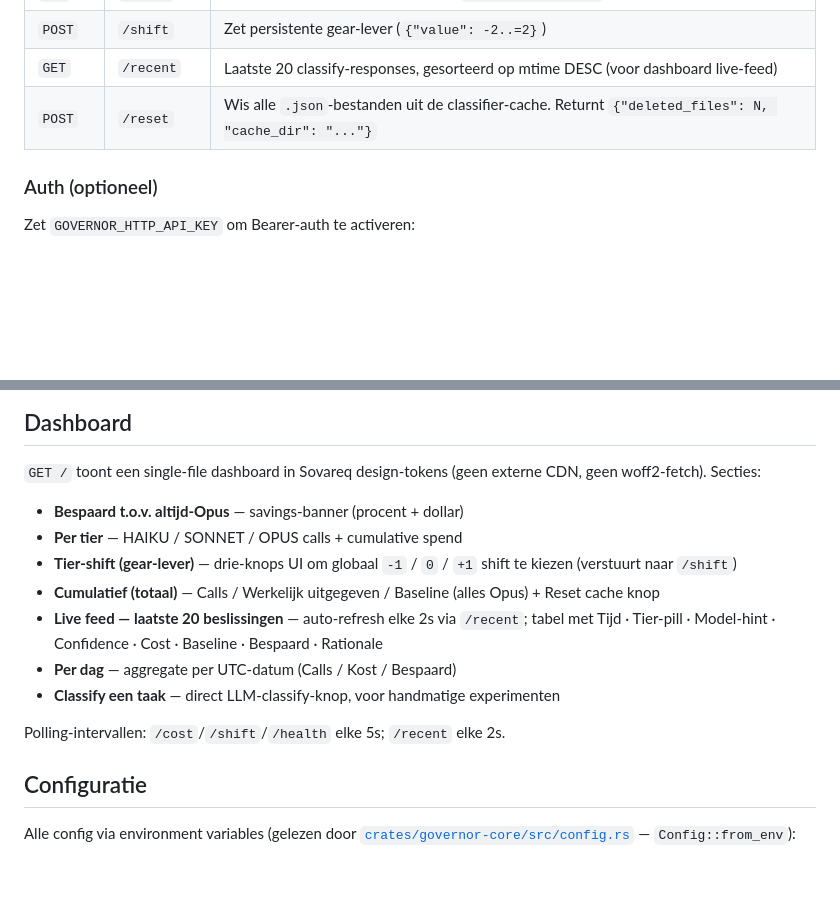
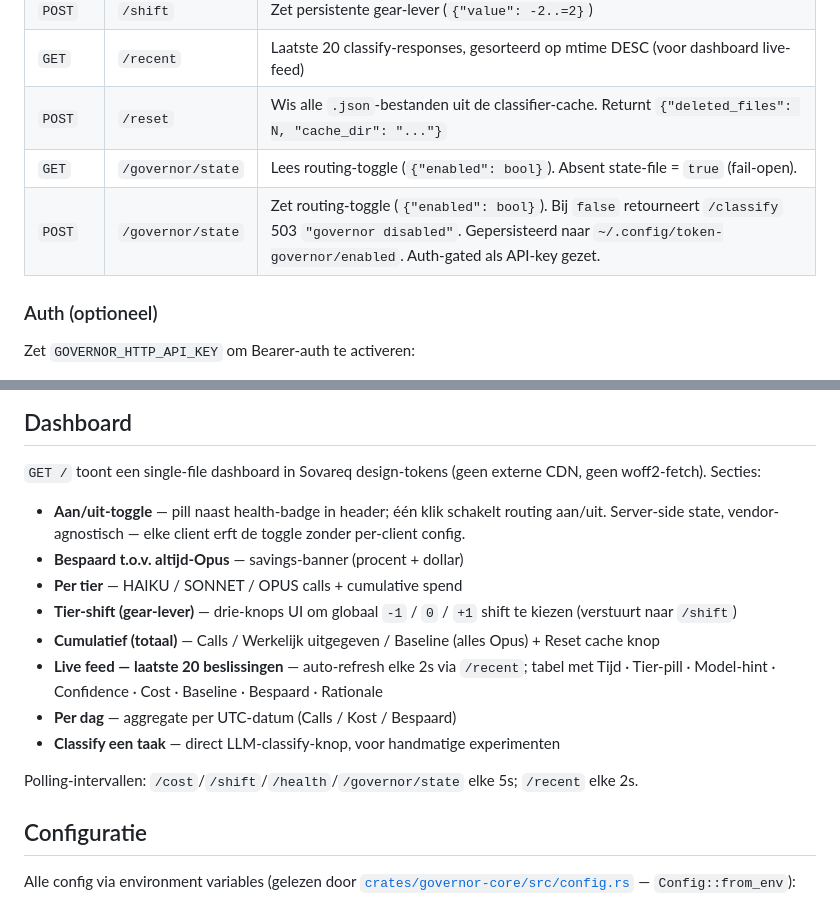
Before and after one commit to sovareq/sovacount, a Markdown page: README.md, 2 parts joined by grey strips. GitHub-like rendering; blank space fills up the shorter version.

Commit message:
docs(readme): document /governor/state toggle endpoint + UI pill
Adds the new on/off toggle to the HTTP endpoints table, mentions the
dashboard toggle pill in the Dashboard section, and updates the
polling-interval line.

```diff
--- a/README.md
+++ b/README.md
@@ -143,6 +143,8 @@ curl -X POST http://127.0.0.1:8989/classify \
 | `POST` | `/shift` | Zet persistente gear-lever (`{"value": -2..=2}`) |
 | `GET` | `/recent` | Laatste 20 classify-responses, gesorteerd op mtime DESC (voor dashboard live-feed) |
 | `POST` | `/reset` | Wis alle `.json`-bestanden uit de classifier-cache. Returnt `{"deleted_files": N, "cache_dir": "..."}` |
+| `GET` | `/governor/state` | Lees routing-toggle (`{"enabled": bool}`). Absent state-file = `true` (fail-open). |
+| `POST` | `/governor/state` | Zet routing-toggle (`{"enabled": bool}`). Bij `false` retourneert `/classify` 503 `"governor disabled"`. Gepersisteerd naar `~/.config/token-governor/enabled`. Auth-gated als API-key gezet. |
 
 ### Auth (optioneel)
 
@@ -196,6 +198,7 @@ Bij startup leest de launcher `~/.config/sovacount/anthropic-key` (chmod 600 fil
 
 `GET /` toont een single-file dashboard in Sovareq design-tokens (geen externe CDN, geen woff2-fetch). Secties:
 
+- **Aan/uit-toggle** — pill naast health-badge in header; één klik schakelt routing aan/uit. Server-side state, vendor-agnostisch — elke client erft de toggle zonder per-client config.
 - **Bespaard t.o.v. altijd-Opus** — savings-banner (procent + dollar)
 - **Per tier** — HAIKU / SONNET / OPUS calls + cumulative spend
 - **Tier-shift (gear-lever)** — drie-knops UI om globaal `-1` / `0` / `+1` shift te kiezen (verstuurt naar `/shift`)
@@ -204,7 +207,7 @@ Bij startup leest de launcher `~/.config/sovacount/anthropic-key` (chmod 600 fil
 - **Per dag** — aggregate per UTC-datum (Calls / Kost / Bespaard)
 - **Classify een taak** — direct LLM-classify-knop, voor handmatige experimenten
 
-Polling-intervallen: `/cost`/`/shift`/`/health` elke 5s; `/recent` elke 2s.
+Polling-intervallen: `/cost`/`/shift`/`/health`/`/governor/state` elke 5s; `/recent` elke 2s.
 
 ## Configuratie
 
```
